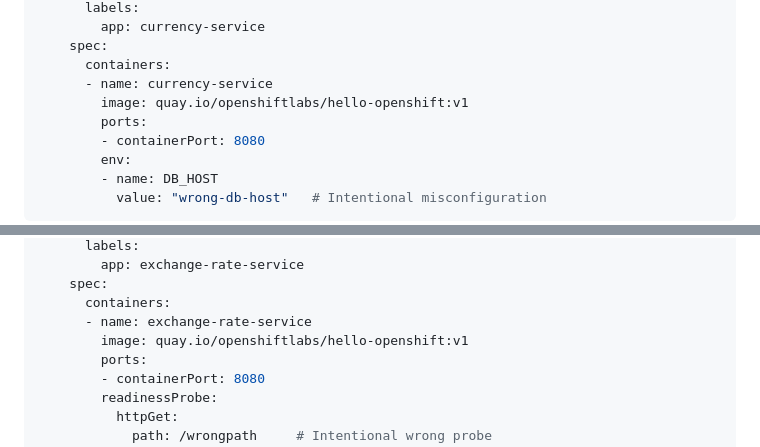
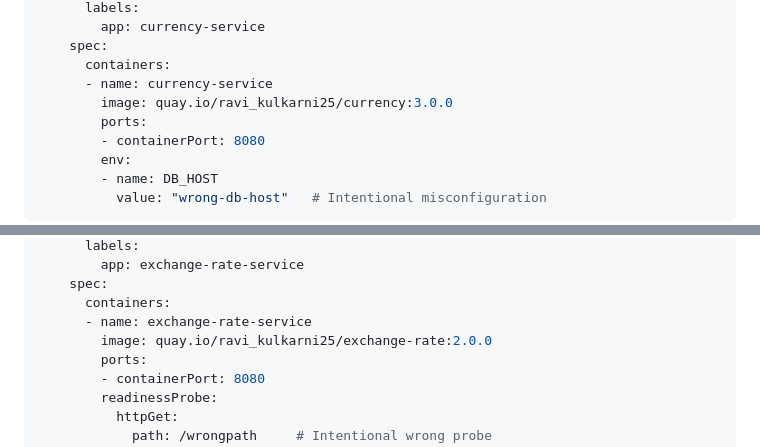
Before and after one commit to cloud-dev-user/forex-app-okd, a Markdown page: environment-setup.md, 2 parts joined by grey strips. Rendered like a GitHub page.

```diff
--- a/environment-setup.md
+++ b/environment-setup.md
@@ -72,7 +72,7 @@ spec:
     spec:
       containers:
       - name: currency-service
-        image: quay.io/openshiftlabs/hello-openshift:v1
+        image: quay.io/ravi_kulkarni25/currency:3.0.0
         ports:
         - containerPort: 8080
         env:
@@ -106,7 +106,7 @@ spec:
     spec:
       containers:
       - name: exchange-rate-service
-        image: quay.io/openshiftlabs/hello-openshift:v1
+        image: quay.io/ravi_kulkarni25/exchange-rate:2.0.0
         ports:
         - containerPort: 8080
         readinessProbe:
```
